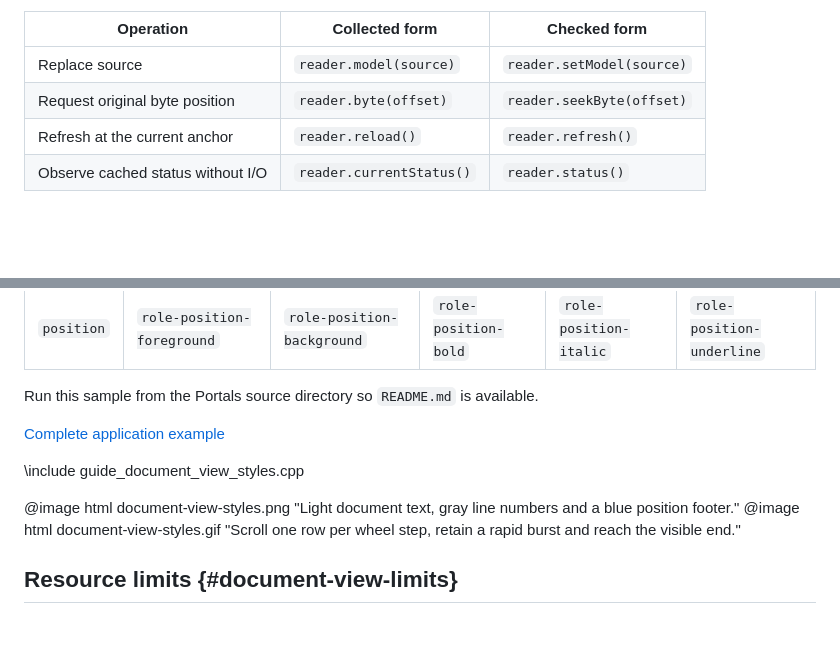
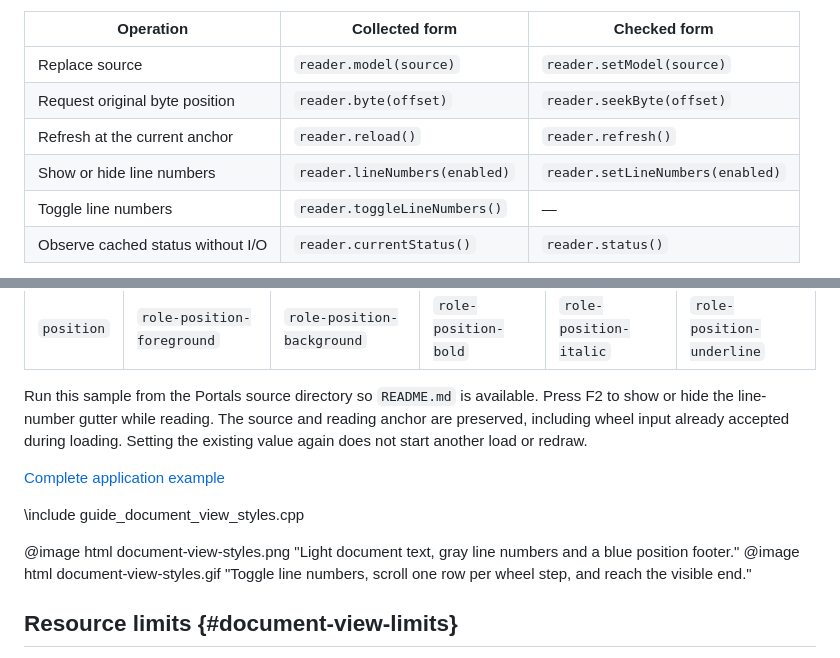
Before and after one commit to ttldtor/portals, a Markdown page: docs/document-view.md, 2 parts joined by grey strips. Rendered like a GitHub page; blank space fills up the shorter version.

```diff
--- a/docs/document-view.md
+++ b/docs/document-view.md
@@ -47,6 +47,8 @@ Files are one source family. `ui::document(provider, budget)` accepts a worker-s
 | Replace source | `reader.model(source)` | `reader.setModel(source)` |
 | Request original byte position | `reader.byte(offset)` | `reader.seekByte(offset)` |
 | Refresh at the current anchor | `reader.reload()` | `reader.refresh()` |
+| Show or hide line numbers | `reader.lineNumbers(enabled)` | `reader.setLineNumbers(enabled)` |
+| Toggle line numbers | `reader.toggleLineNumbers()` | — |
 | Observe cached status without I/O | `reader.currentStatus()` | `reader.status()` |
 
 Collected commands report failures through the receiving scene's existing error collector. Checked commands return `std::expected` and leave error handling to the caller. Admission means the operation was accepted; the requested data may still be preparing. Use these commands on the owning UI thread, for example from a button or key handler. `runApp` owns the background service and terminal cleanup.
@@ -91,14 +93,14 @@ reloading the document source.
 | `gutter` | `role-gutter-foreground` | `role-gutter-background` | `role-gutter-bold` | `role-gutter-italic` | `role-gutter-underline` |
 | `position` | `role-position-foreground` | `role-position-background` | `role-position-bold` | `role-position-italic` | `role-position-underline` |
 
-Run this sample from the Portals source directory so `README.md` is available.
+Run this sample from the Portals source directory so `README.md` is available. Press F2 to show or hide the line-number gutter while reading. The source and reading anchor are preserved, including wheel input already accepted during loading. Setting the existing value again does not start another load or redraw.
 
 [Complete application example](examples/guide_document_view_styles.cpp)
 
 \include guide_document_view_styles.cpp
 
 @image html document-view-styles.png "Light document text, gray line numbers and a blue position footer."
-@image html document-view-styles.gif "Scroll one row per wheel step, retain a rapid burst and reach the visible end."
+@image html document-view-styles.gif "Toggle line numbers, scroll one row per wheel step, and reach the visible end."
 
 ## Resource limits {#document-view-limits}
 
```
Also changed, not shown: ReleaseNotes.md (+4 -0 lines), docs/ru/document-view.md (+4 -2 lines), docs/images/document-view-styles.gif, docs/images/document-view-styles.png, 3 other files.
